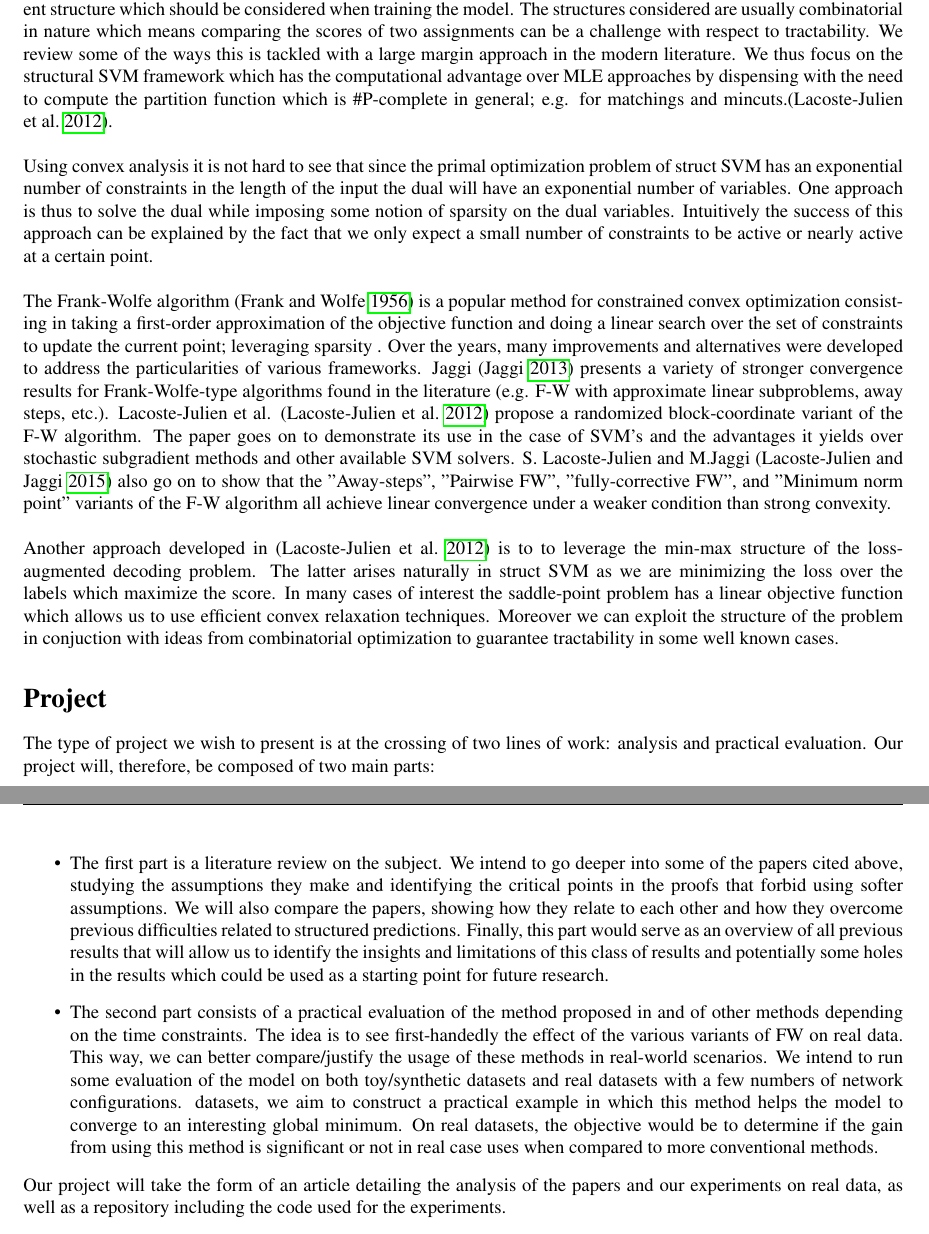
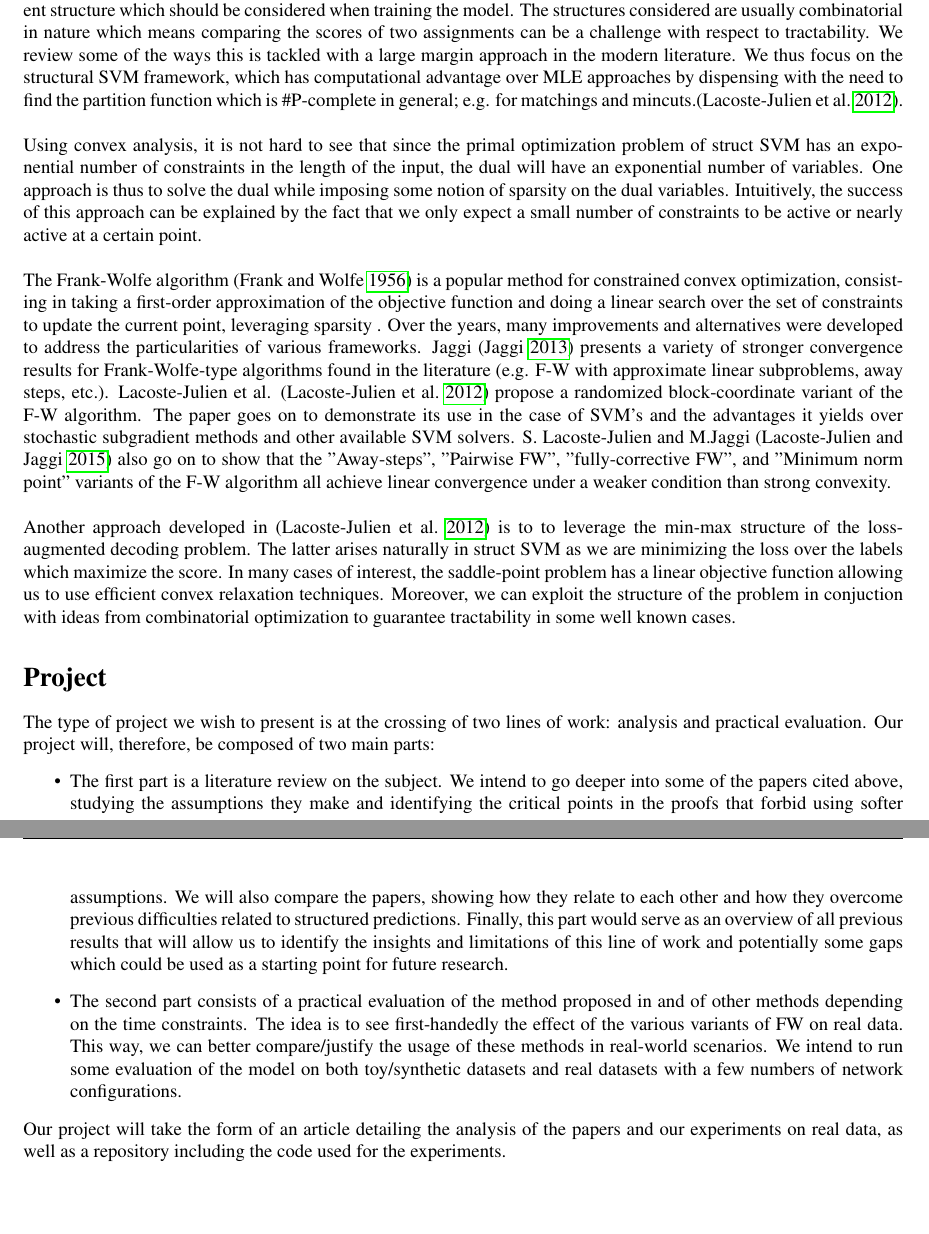
Before and after one commit to SoliElvis/structuredPredictionProject, a LaTeX document (proposal.tex): two parts of pages 1 and 2 of 2, joined at a grey line, cut so that both start at the same text, the shorter picture padded with empty space. Compiled offline with pdfLaTeX.

Commit message:
Update proposal.tex

```diff
--- a/proposal.tex
+++ b/proposal.tex
@@ -72,23 +72,23 @@ be considered when training the model. The structures considered are usually
 combinatorial in nature which means comparing the scores of two assignments
 can be a challenge with respect to tractability. We review some of the ways
 this is tackled with a large margin approach in the modern literature.
-We thus focus on the structural SVM framework which has the computational
-advantage over MLE approaches by dispensing with the need to compute the
+We thus focus on the structural SVM framework, which has computational
+advantage over MLE approaches by dispensing with the need to find the
 partition function which is \#P-complete in general; e.g. for
 matchings and mincuts.(\cite{dualextraSimon}).\\
 
-Using convex analysis it is not hard to see that since the primal optimization
+Using convex analysis, it is not hard to see that since the primal optimization
 problem of struct SVM has an exponential number of constraints in the length of
-the input the dual will have an exponential number of variables. One approach is
+the input, the dual will have an exponential number of variables. One approach is
 thus to solve the dual while imposing some notion of sparsity on the dual
-variables. Intuitively the success of this approach can be explained by the fact
+variables. Intuitively, the success of this approach can be explained by the fact
 that we only expect a small number of constraints to be active or nearly active
 at a certain point. \\
 
 The Frank-Wolfe algorithm (\cite{f-w}) is a popular method for constrained
-convex optimization consisting in taking a first-order approximation of the
+convex optimization, consisting in taking a first-order approximation of the
 objective function and doing a linear search over the set of constraints to
-update the current point; leveraging sparsity . Over the years, many
+update the current point, leveraging sparsity . Over the years, many
 improvements and alternatives were developed to address the particularities of
 various frameworks. Jaggi (\cite{Jaggi:229246}) presents a variety of stronger
 convergence results for Frank-Wolfe-type algorithms found in the literature
@@ -105,9 +105,9 @@ convexity.\\
 Another approach developed in (\cite{dualextraSimon}) is to to leverage the
 min-max structure of the loss-augmented decoding problem. The latter arises
 naturally in struct SVM as we are minimizing the loss over the labels which
-maximize the score. In many cases of interest the saddle-point problem has a
-linear objective function which allows us to use efficient convex relaxation
-techniques. Moreover we can exploit the structure of the problem in conjuction
+maximize the score. In many cases of interest, the saddle-point problem has a
+linear objective function allowing us to use efficient convex relaxation
+techniques. Moreover, we can exploit the structure of the problem in conjuction
 with ideas from combinatorial optimization to guarantee tractability in some
 well known cases.
 
@@ -123,18 +123,14 @@ assumptions. We will also compare the papers, showing how they relate to each
 other and how they overcome previous difficulties related to structured
 predictions. Finally, this part would serve as an overview of all previous
 results that will allow us to identify the insights and limitations of this
-class of results and potentially some holes in the results which could be used
+line of work and potentially some gaps which could be used
 as a starting point for future research.
     \item The second part consists of a practical evaluation of the method
 proposed in and of other methods depending on the time constraints. The idea is
 to see first-handedly the effect of the various variants of FW on real data.
 This way, we can better compare/justify the usage of these methods in real-world
 scenarios. We intend to run some evaluation of the model on both toy/synthetic
-datasets and real datasets with a few numbers of network configurations. %On toy
-datasets, we aim to construct a practical example in which this method helps the
-model to converge to an interesting global minimum. On real datasets, the
-objective would be to determine if the gain from using this method is
-significant or not in real case uses when compared to more conventional methods.
+datasets and real datasets with a few numbers of network configurations.
 \end{itemize}
 
 
```
